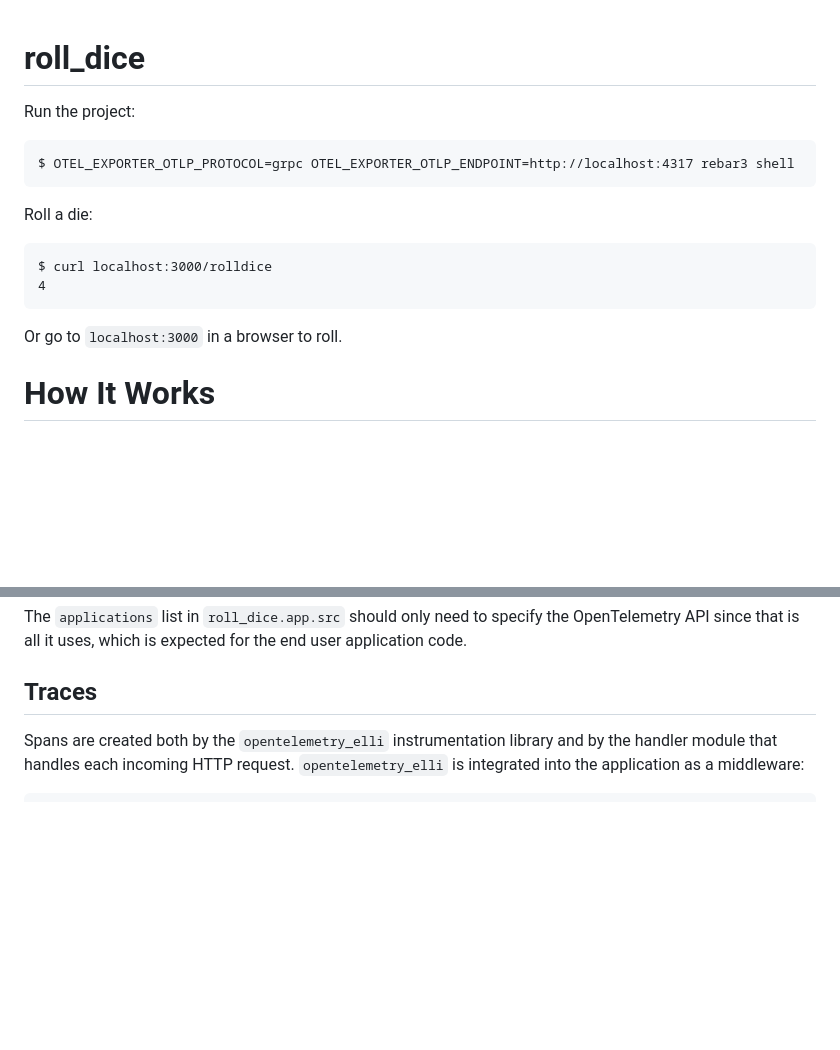
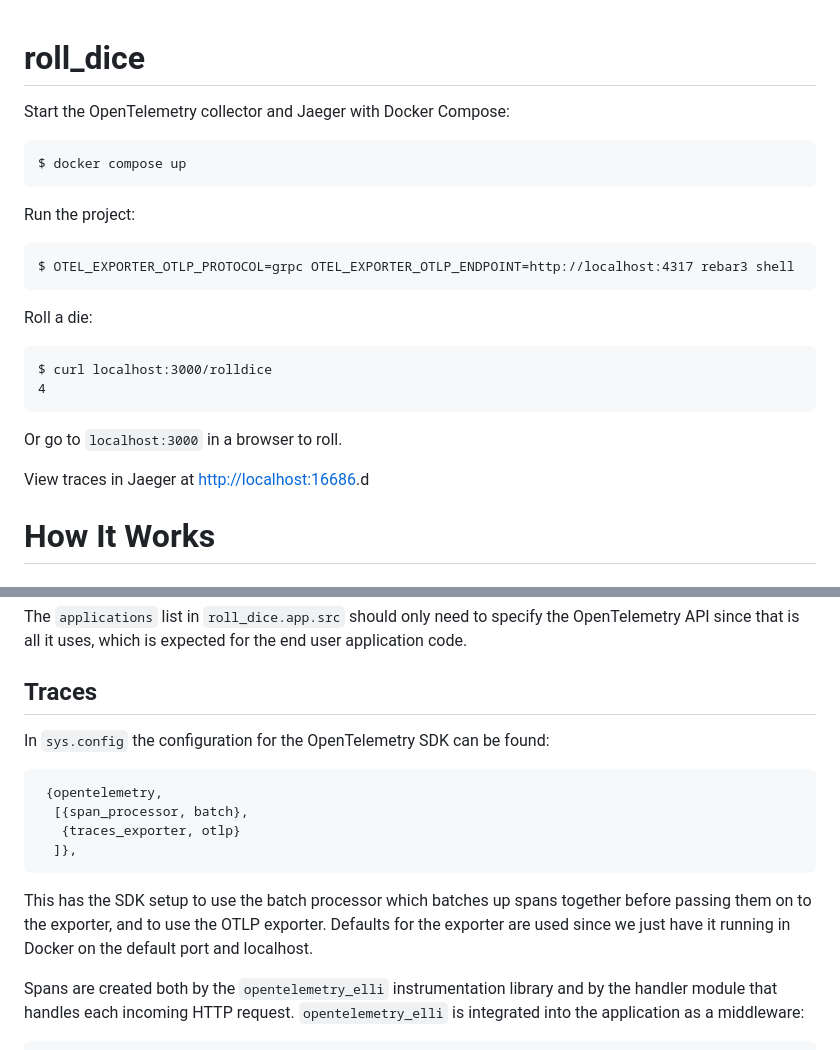
Before and after one commit to open-telemetry/opentelemetry-erlang-contrib, a Markdown page: examples/roll_dice_elli/README.md, 2 parts joined by grey strips. GitHub-like rendering; blank space fills up the shorter version.

````diff
--- a/examples/roll_dice_elli/README.md
+++ b/examples/roll_dice_elli/README.md
@@ -1,5 +1,11 @@
 roll_dice
 =====
+
+Start the OpenTelemetry collector and Jaeger with Docker Compose:
+
+```
+$ docker compose up
+```
 
 Run the project:
 
@@ -15,6 +21,8 @@ $ curl localhost:3000/rolldice
 ```
 
 Or go to `localhost:3000` in a browser to roll.
+
+View traces in Jaeger at [http://localhost:16686](http://localhost:16686).d
 
 # How It Works
 
@@ -60,6 +68,20 @@ application code.
 
 ## Traces
 
+In `sys.config` the configuration for the OpenTelemetry SDK can be found:
+
+```erlang
+ {opentelemetry,
+  [{span_processor, batch},
+   {traces_exporter, otlp}
+  ]},
+```
+
+This has the SDK setup to use the batch processor which batches up spans
+together before passing them on to the exporter, and to use the OTLP exporter.
+Defaults for the exporter are used since we just have it running in Docker on
+the default port and localhost.
+
 Spans are created both by the `opentelemetry_elli` instrumentation library and
 by the handler module that handles each incoming HTTP request.
 `opentelemetry_elli` is integrated into the application as a middleware:
````
Also changed, not shown: other parts of examples/roll_dice_elli/README.md (+79 -0 lines).
